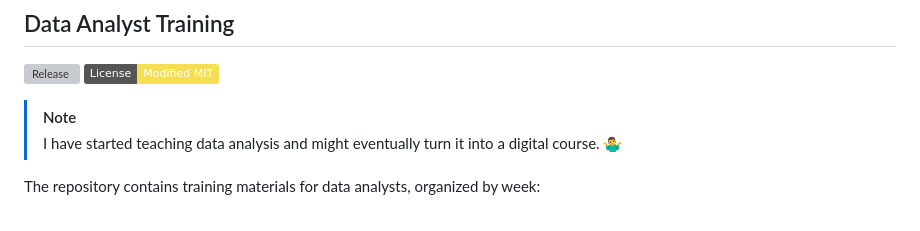
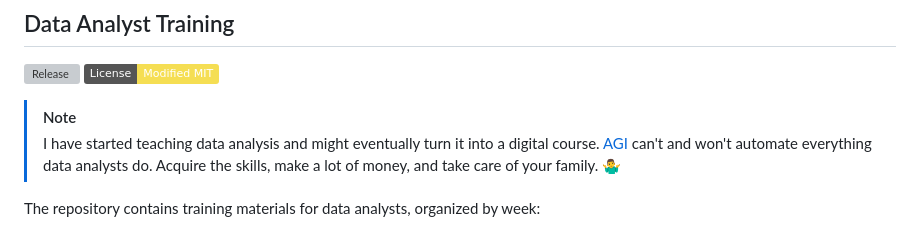
Before and after one commit to noitdupont/data-analyst-training, a Markdown page: README.md, the part around the change. Rendered like a GitHub page; badges without logos; grey boxes are pictures that could not be loaded.

Commit message:
misc(feat): readme
Signed-off-by: 0xnu <f@finbarrs.eu>

```diff
--- a/README.md
+++ b/README.md
@@ -4,7 +4,7 @@
 [![License](https://img.shields.io/badge/License-Modified_MIT-f5de53?&color=f5de53)](/LICENSE)
 
 > [!NOTE]
-> I have started teaching data analysis and might eventually turn it into a digital course. 🤷‍♂️
+> I have started teaching data analysis and might eventually turn it into a digital course. [AGI](https://en.wikipedia.org/wiki/Artificial_general_intelligence) can't and won't automate everything data analysts do. Acquire the skills, make a lot of money, and take care of your family. 🤷‍♂️
 
 The repository contains training materials for data analysts, organized by week:
 
```
